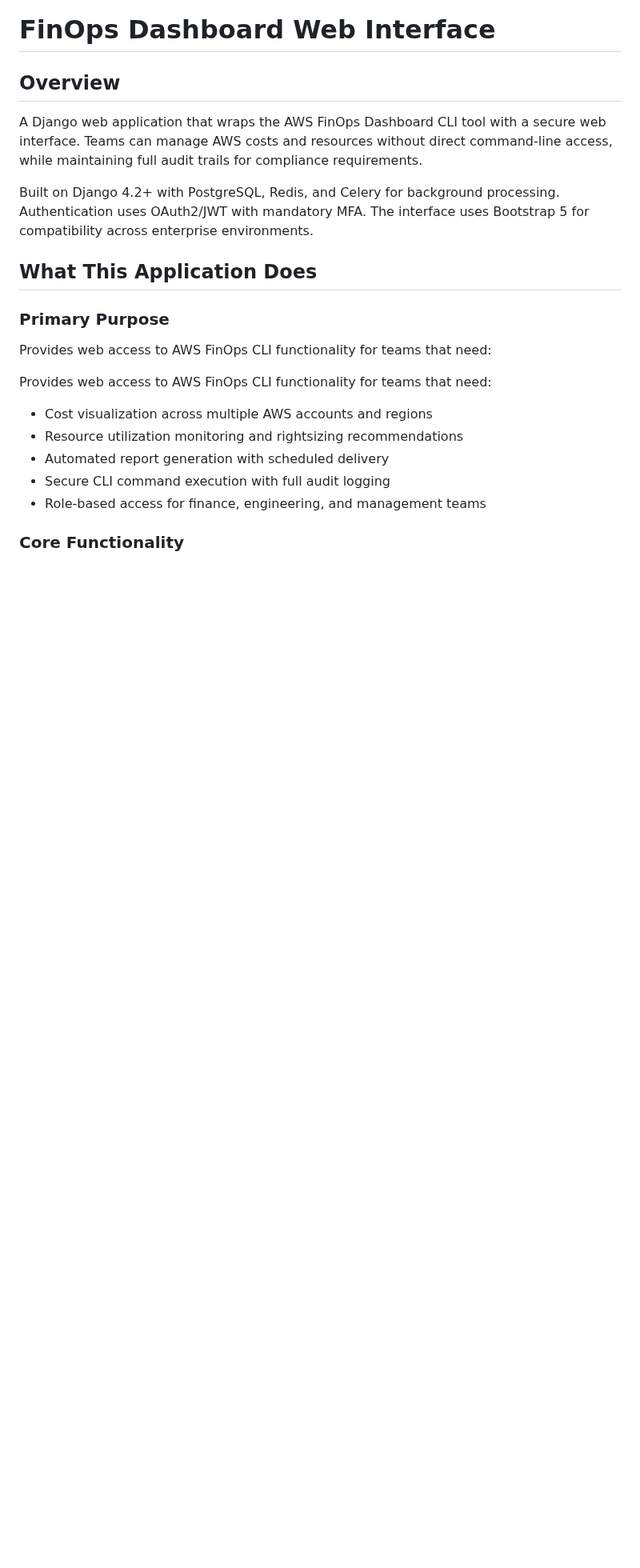
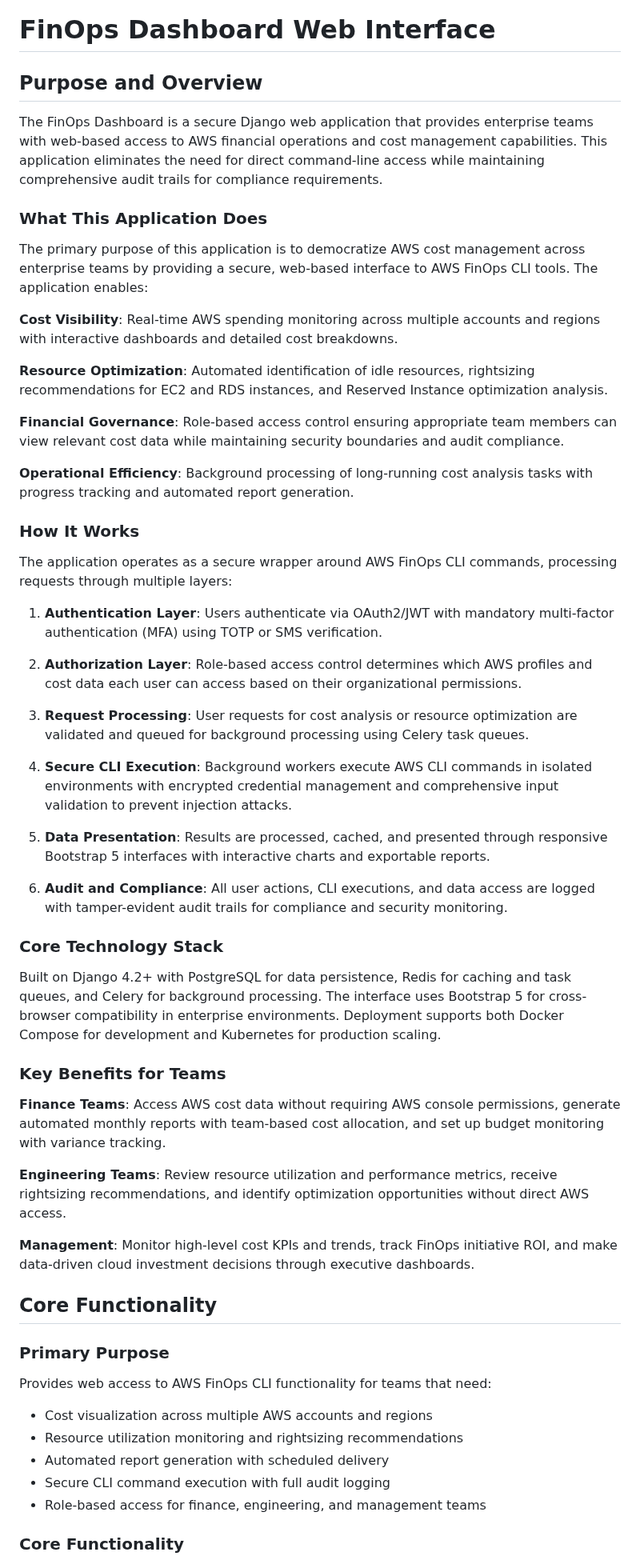
Before and after one commit to catherinevee/kubernetes-finopsdashboard, a Markdown page: README.md, the part around the change. Shown at 80% size. GitHub-like rendering; blank space fills up the shorter version.

```diff
--- a/README.md
+++ b/README.md
@@ -1,16 +1,52 @@
 # FinOps Dashboard Web Interface
 
-## Overview
+## Purpose and Overview
 
-A Django web application that wraps the AWS FinOps Dashboard CLI tool with a secure web interface. Teams can manage AWS costs and resources without direct command-line access, while maintaining full audit trails for compliance requirements.
+The FinOps Dashboard is a secure Django web application that provides enterprise teams with web-based access to AWS financial operations and cost management capabilities. This application eliminates the need for direct command-line access while maintaining comprehensive audit trails for compliance requirements.
 
-Built on Django 4.2+ with PostgreSQL, Redis, and Celery for background processing. Authentication uses OAuth2/JWT with mandatory MFA. The interface uses Bootstrap 5 for compatibility across enterprise environments.
+### What This Application Does
 
-## What This Application Does
+The primary purpose of this application is to democratize AWS cost management across enterprise teams by providing a secure, web-based interface to AWS FinOps CLI tools. The application enables:
+
+**Cost Visibility**: Real-time AWS spending monitoring across multiple accounts and regions with interactive dashboards and detailed cost breakdowns.
+
+**Resource Optimization**: Automated identification of idle resources, rightsizing recommendations for EC2 and RDS instances, and Reserved Instance optimization analysis.
+
+**Financial Governance**: Role-based access control ensuring appropriate team members can view relevant cost data while maintaining security boundaries and audit compliance.
+
+**Operational Efficiency**: Background processing of long-running cost analysis tasks with progress tracking and automated report generation.
+
+### How It Works
+
+The application operates as a secure wrapper around AWS FinOps CLI commands, processing requests through multiple layers:
+
+1. **Authentication Layer**: Users authenticate via OAuth2/JWT with mandatory multi-factor authentication (MFA) using TOTP or SMS verification.
+
+2. **Authorization Layer**: Role-based access control determines which AWS profiles and cost data each user can access based on their organizational permissions.
+
+3. **Request Processing**: User requests for cost analysis or resource optimization are validated and queued for background processing using Celery task queues.
+
+4. **Secure CLI Execution**: Background workers execute AWS CLI commands in isolated environments with encrypted credential management and comprehensive input validation to prevent injection attacks.
+
+5. **Data Presentation**: Results are processed, cached, and presented through responsive Bootstrap 5 interfaces with interactive charts and exportable reports.
+
+6. **Audit and Compliance**: All user actions, CLI executions, and data access are logged with tamper-evident audit trails for compliance and security monitoring.
+
+### Core Technology Stack
+
+Built on Django 4.2+ with PostgreSQL for data persistence, Redis for caching and task queues, and Celery for background processing. The interface uses Bootstrap 5 for cross-browser compatibility in enterprise environments. Deployment supports both Docker Compose for development and Kubernetes for production scaling.
+
+### Key Benefits for Teams
+
+**Finance Teams**: Access AWS cost data without requiring AWS console permissions, generate automated monthly reports with team-based cost allocation, and set up budget monitoring with variance tracking.
+
+**Engineering Teams**: Review resource utilization and performance metrics, receive rightsizing recommendations, and identify optimization opportunities without direct AWS access.
+
+**Management**: Monitor high-level cost KPIs and trends, track FinOps initiative ROI, and make data-driven cloud investment decisions through executive dashboards.
+
+## Core Functionality
 
 ### Primary Purpose
-Provides web access to AWS FinOps CLI functionality for teams that need:
-
 Provides web access to AWS FinOps CLI functionality for teams that need:
 
 - Cost visualization across multiple AWS accounts and regions
```
